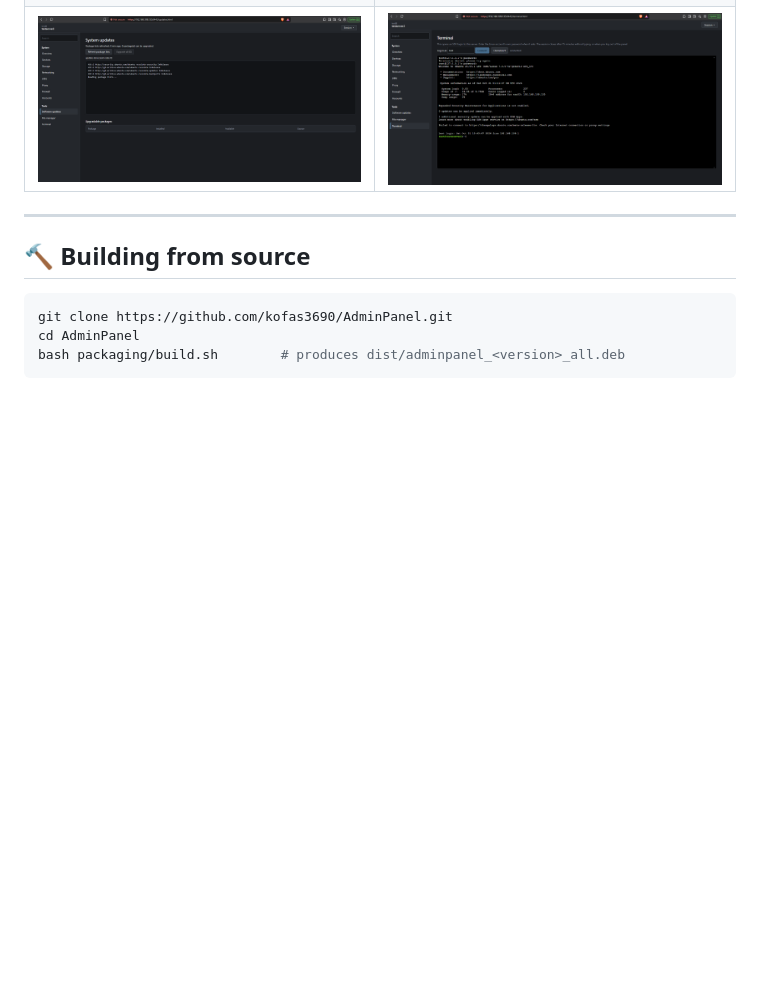
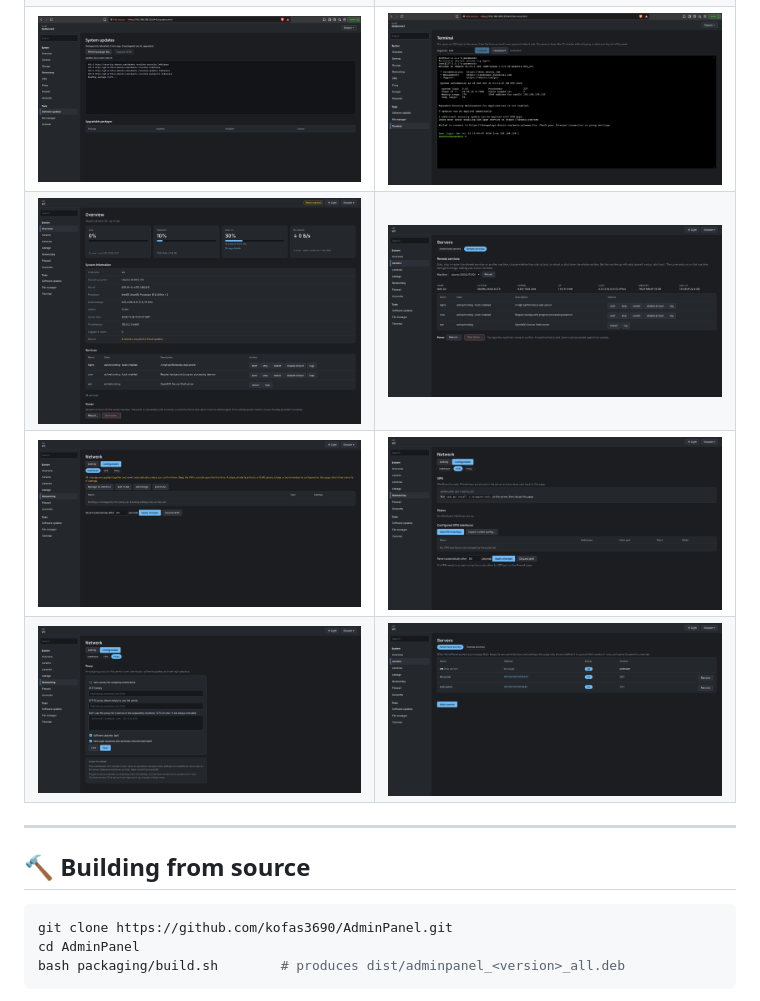
Before and after one commit to kofas3690/AdminPanel, a Markdown page: README.md, the part around the change. GitHub-like rendering; pictures changed too: screenshots/network-configuration.png (added), screenshots/overview-power.png (added), screenshots/proxy.png (added); blank space fills up the shorter version.

Commit message:
Add screenshots for the 1.4 to 1.6 features (Power, Remote power, grouped Networking and Servers)

```diff
--- a/README.md
+++ b/README.md
@@ -100,6 +100,9 @@ Recommendations: keep port 8443 closed to the public internet where possible (us
 | ![Systemd units](screenshots/systemd-units.png) | ![Storage](screenshots/storage-overview.png) |
 | ![Network](screenshots/network-management.png) | ![File manager](screenshots/file-manager.png) |
 | ![Updates](screenshots/system-updates.png) | ![Terminal](screenshots/terminal.png) |
+| ![Overview with Power section and Reboot required chip (1.4)](screenshots/overview-power.png) | ![Remote services with Reboot and Shut down (1.5)](screenshots/remote-services.png) |
+| ![Networking, Configuration: interfaces (1.6)](screenshots/network-configuration.png) | ![VPN tab (1.6)](screenshots/vpn.png) |
+| ![Proxy tab (1.6)](screenshots/proxy.png) | ![Servers (1.6)](screenshots/servers.png) |
 
 ---
 
```
